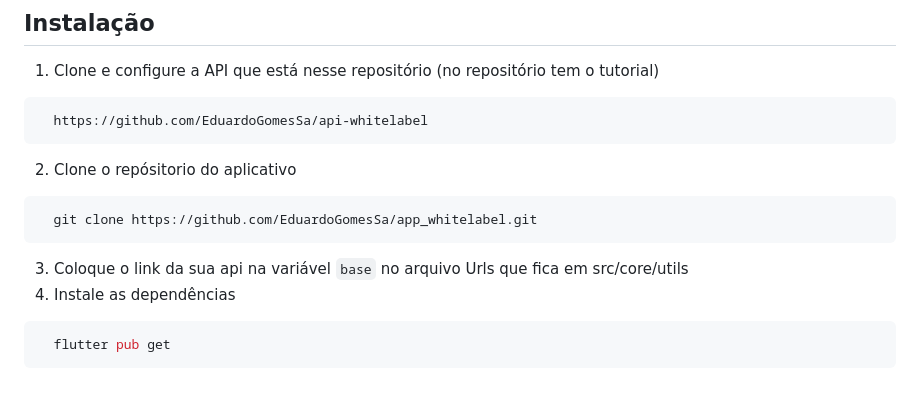
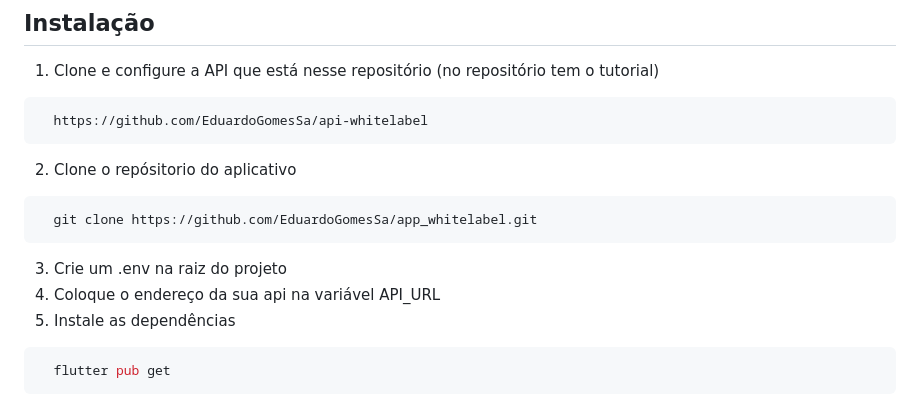
Before and after one commit to EduardoGomesSa/app_whitelabel, a Markdown page: README.md, the part around the change. Drawn GitHub-style.

Commit message:
Revise setup instructions for API configuration
Updated setup instructions in README.md to reflect changes in environment variable and API URL.

````diff
--- a/README.md
+++ b/README.md
@@ -64,8 +64,9 @@ Fica a critério de cada um a forma de persistir os dados, mas o motivo de deter
 ```bash
   git clone https://github.com/EduardoGomesSa/app_whitelabel.git
 ```
-3. Coloque o link da sua api na variável ``base`` no arquivo Urls que fica em src/core/utils
-4. Instale as dependências
+3. Crie um .env na raiz do projeto
+4. Coloque o endereço da sua api na variável API_URL
+5. Instale as dependências
 ```bash
   flutter pub get
 ```
````
